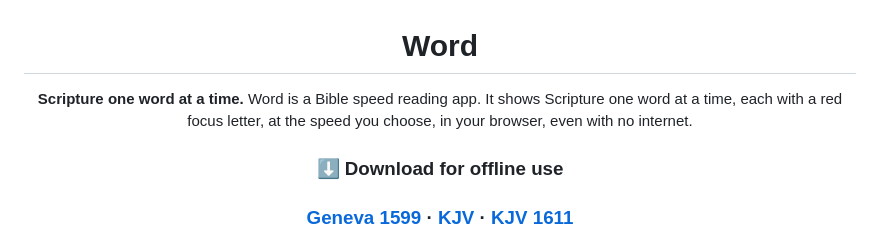
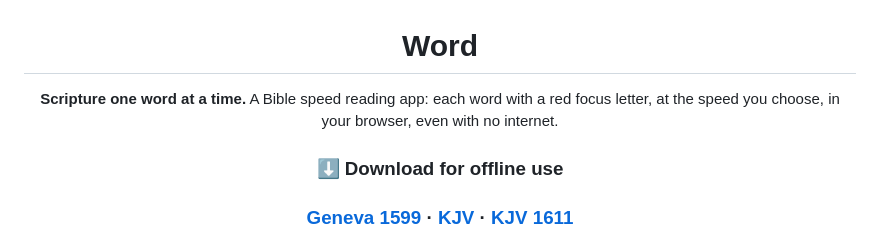
Before and after one commit to elcafe7/word, a Markdown page: README.md, the part around the change. Rendered like a GitHub page.

Commit message:
README: tidy intro (no repeated phrase)

```diff
--- a/README.md
+++ b/README.md
@@ -3,7 +3,7 @@
 # Word
 
 **Scripture one word at a time.**
-Word is a Bible speed reading app. It shows Scripture one word at a time, each with a red focus letter, at the speed you choose, in your browser, even with no internet.
+A Bible speed reading app: each word with a red focus letter, at the speed you choose, in your browser, even with no internet.
 
 ### ⬇ Download for offline use
 
```
